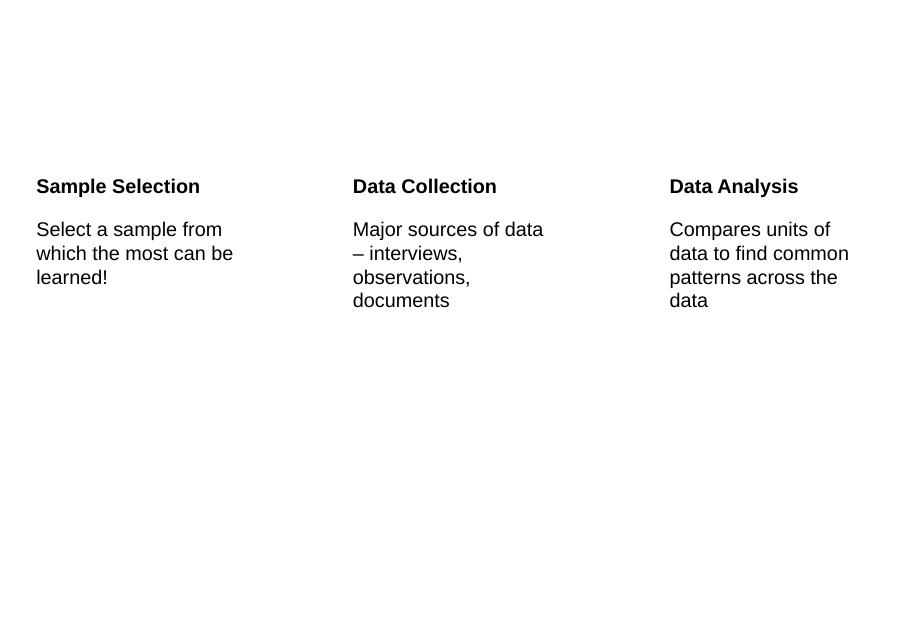
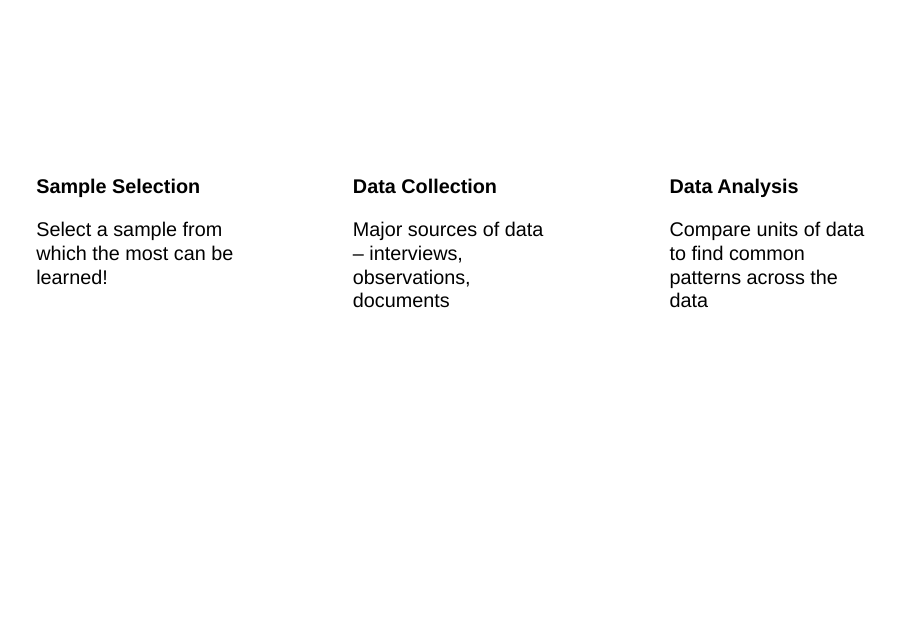
Before and after one commit to atheobold/qual-research-duke, a Quarto document (qual_research.qmd): page 8 of 33. Rendered offline with R 4.5, knitr and Pandoc in place of Quarto, with nearby package versions; drawn as Slidy slides in place of the format the file asks for.

Commit message:
FINAL CHANGES

```diff
--- a/qual_research.qmd
+++ b/qual_research.qmd
@@ -168,7 +168,7 @@ Major sources of data -- interviews, observations, documents
 
 <!-- Simultaneous with data collection! -->
 
-Compares units of data to find common patterns across the data
+Compare units of data to find common patterns across the data
 :::
 :::
 
```
